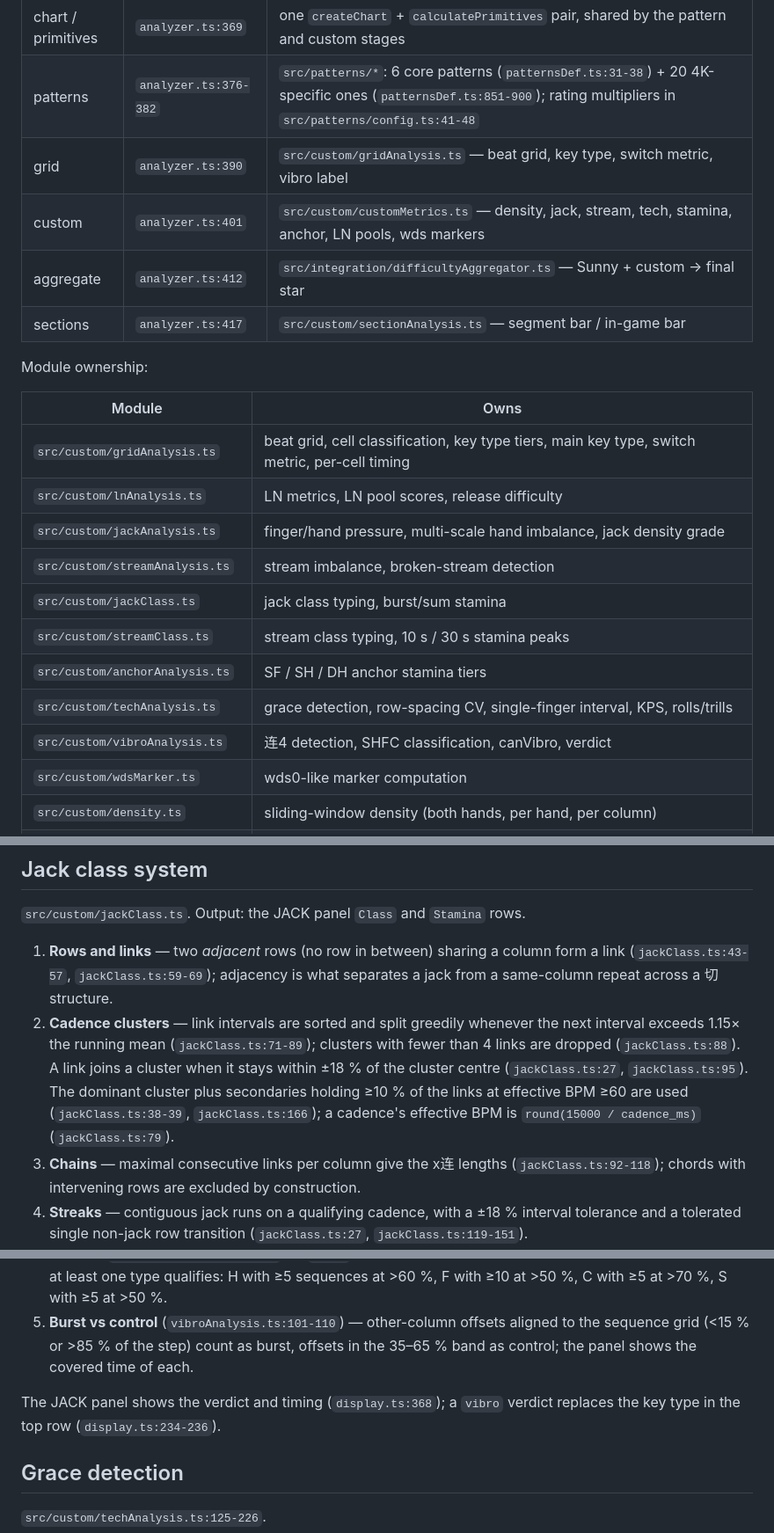
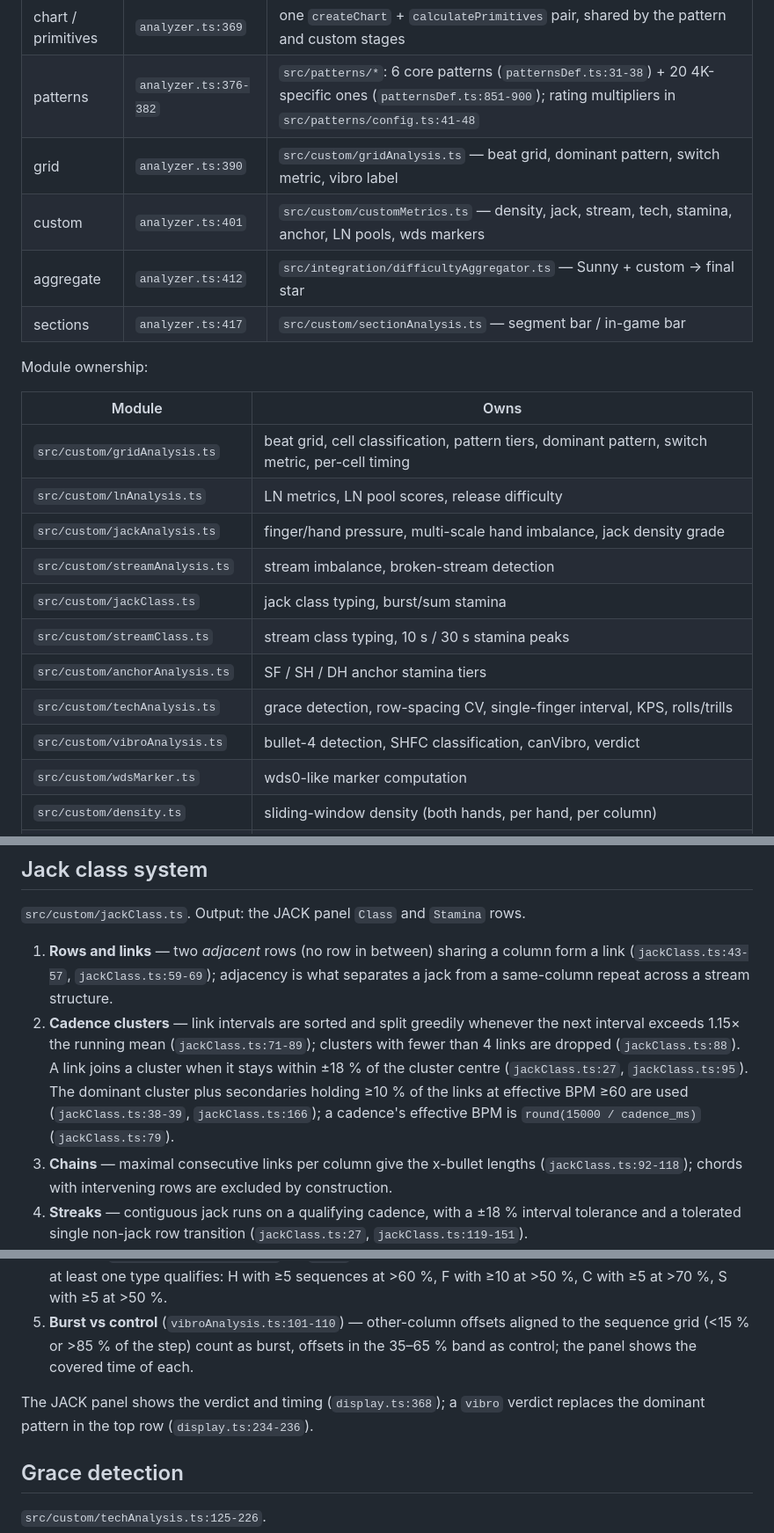
Before and after one commit to AkutaZehy/osumania_estimator, a Markdown page: docs/ALGORITHM.md, 3 parts joined by grey strips. Shown at 88% size. Drawn GitHub-style.

```diff
--- a/docs/ALGORITHM.md
+++ b/docs/ALGORITHM.md
@@ -12,7 +14,7 @@ How the numbers behind the overlay are produced. Every formula, threshold and un
 | Sunny | `analyzer.ts:348` | `src/algorithm/sunnyRework.ts` — 6 bar components (Jbar, Xbar, Pbar, Abar, Rbar, C/Ks, `sunnyRework.ts:21`), weighted percentile aggregation |
 | chart / primitives | `analyzer.ts:369` | one `createChart` + `calculatePrimitives` pair, shared by the pattern and custom stages |
 | patterns | `analyzer.ts:376-382` | `src/patterns/*`: 6 core patterns (`patternsDef.ts:31-38`) + 20 4K-specific ones (`patternsDef.ts:851-900`); rating multipliers in `src/patterns/config.ts:41-48` |
-| grid | `analyzer.ts:390` | `src/custom/gridAnalysis.ts` — beat grid, key type, switch metric, vibro label |
+| grid | `analyzer.ts:390` | `src/custom/gridAnalysis.ts` — beat grid, dominant pattern, switch metric, vibro label |
 | custom | `analyzer.ts:401` | `src/custom/customMetrics.ts` — density, jack, stream, tech, stamina, anchor, LN pools, wds markers |
 | aggregate | `analyzer.ts:412` | `src/integration/difficultyAggregator.ts` — Sunny + custom → final star |
 | sections | `analyzer.ts:417` | `src/custom/sectionAnalysis.ts` — segment bar / in-game bar |
@@ -21,7 +23,7 @@ Module ownership:
 
 | Module | Owns |
 | --- | --- |
-| `src/custom/gridAnalysis.ts` | beat grid, cell classification, key type tiers, main key type, switch metric, per-cell timing |
+| `src/custom/gridAnalysis.ts` | beat grid, cell classification, pattern tiers, dominant pattern, switch metric, per-cell timing |
 | `src/custom/lnAnalysis.ts` | LN metrics, LN pool scores, release difficulty |
 | `src/custom/jackAnalysis.ts` | finger/hand pressure, multi-scale hand imbalance, jack density grade |
 | `src/custom/streamAnalysis.ts` | stream imbalance, broken-stream detection |
@@ -29,7 +31,7 @@ Module ownership:
 | `src/custom/streamClass.ts` | stream class typing, 10 s / 30 s stamina peaks |
 | `src/custom/anchorAnalysis.ts` | SF / SH / DH anchor stamina tiers |
 | `src/custom/techAnalysis.ts` | grace detection, row-spacing CV, single-finger interval, KPS, rolls/trills |
-| `src/custom/vibroAnalysis.ts` | 连4 detection, SHFC classification, canVibro, verdict |
+| `src/custom/vibroAnalysis.ts` | bullet-4 detection, SHFC classification, canVibro, verdict |
 | `src/custom/wdsMarker.ts` | wds0-like marker computation |
 | `src/custom/density.ts` | sliding-window density (both hands, per hand, per column) |
 | `src/custom/sectionAnalysis.ts` | segment slicing, pattern analysis, LN subtypes, anomaly detection |
@@ -75,9 +77,9 @@ Descriptor (`gridAnalysis.ts:1923-1926`): **Steady** ≤15, **Mixed** ≤25, **R
 
 `src/custom/jackClass.ts`. Output: the JACK panel `Class` and `Stamina` rows.
 
-1. **Rows and links** — two *adjacent* rows (no row in between) sharing a column form a link (`jackClass.ts:43-57`, `jackClass.ts:59-69`); adjacency is what separates a jack from a same-column repeat across a 切 structure.
+1. **Rows and links** — two *adjacent* rows (no row in between) sharing a column form a link (`jackClass.ts:43-57`, `jackClass.ts:59-69`); adjacency is what separates a jack from a same-column repeat across a stream structure.
 2. **Cadence clusters** — link intervals are sorted and split greedily whenever the next interval exceeds 1.15× the running mean (`jackClass.ts:71-89`); clusters with fewer than 4 links are dropped (`jackClass.ts:88`). A link joins a cluster when it stays within ±18 % of the cluster centre (`jackClass.ts:27`, `jackClass.ts:95`). The dominant cluster plus secondaries holding ≥10 % of the links at effective BPM ≥60 are used (`jackClass.ts:38-39`, `jackClass.ts:166`); a cadence's effective BPM is `round(15000 / cadence_ms)` (`jackClass.ts:79`).
-3. **Chains** — maximal consecutive links per column give the x连 lengths (`jackClass.ts:92-118`); chords with intervening rows are excluded by construction.
+3. **Chains** — maximal consecutive links per column give the x-bullet lengths (`jackClass.ts:92-118`); chords with intervening rows are excluded by construction.
 4. **Streaks** — contiguous jack runs on a qualifying cadence, with a ±18 % interval tolerance and a tolerated single non-jack row transition (`jackClass.ts:27`, `jackClass.ts:119-151`).
 5. **Pooled statistics** — over all qualifying clusters (`jackClass.ts:211-230`):
    - `keys` = Σ chain lengths, `p3` = share of keys in 3+-run chains, `k5p` = share of keys in 5+-run chains, `avgKey` = Σx²nₓ / Σxnₓ,
@@ -167,7 +172,7 @@ Charts with scroll velocity changes resolve their timing point per cell instead
 4. **Verdict** (`vibroAnalysis.ts:113-125`) — `vibro` when the weighted canVibro rate >35 % at ≥150 BPM and at least one type qualifies: H with ≥5 sequences at >60 %, F with ≥10 at >50 %, C with ≥5 at >70 %, S with ≥5 at >50 %.
 5. **Burst vs control** (`vibroAnalysis.ts:101-110`) — other-column offsets aligned to the sequence grid (<15 % or >85 % of the step) count as burst, offsets in the 35–65 % band as control; the panel shows the covered time of each.
 
-The JACK panel shows the verdict and timing (`display.ts:368`); a `vibro` verdict replaces the key type in the top row (`display.ts:234-236`).
+The JACK panel shows the verdict and timing (`display.ts:368`); a `vibro` verdict replaces the dominant pattern in the top row (`display.ts:234-236`).
 
 ## Grace detection
 
```
Also changed, not shown: other parts of docs/ALGORITHM.md (+41 -28 lines).
